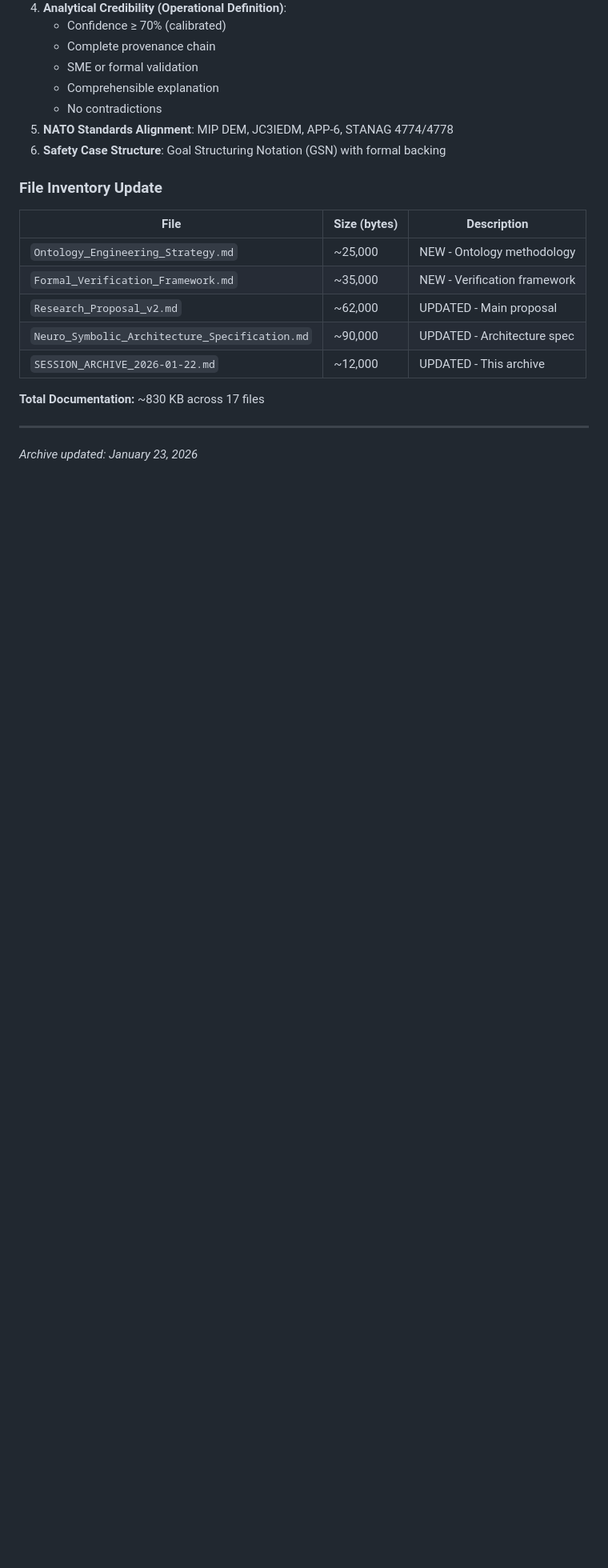
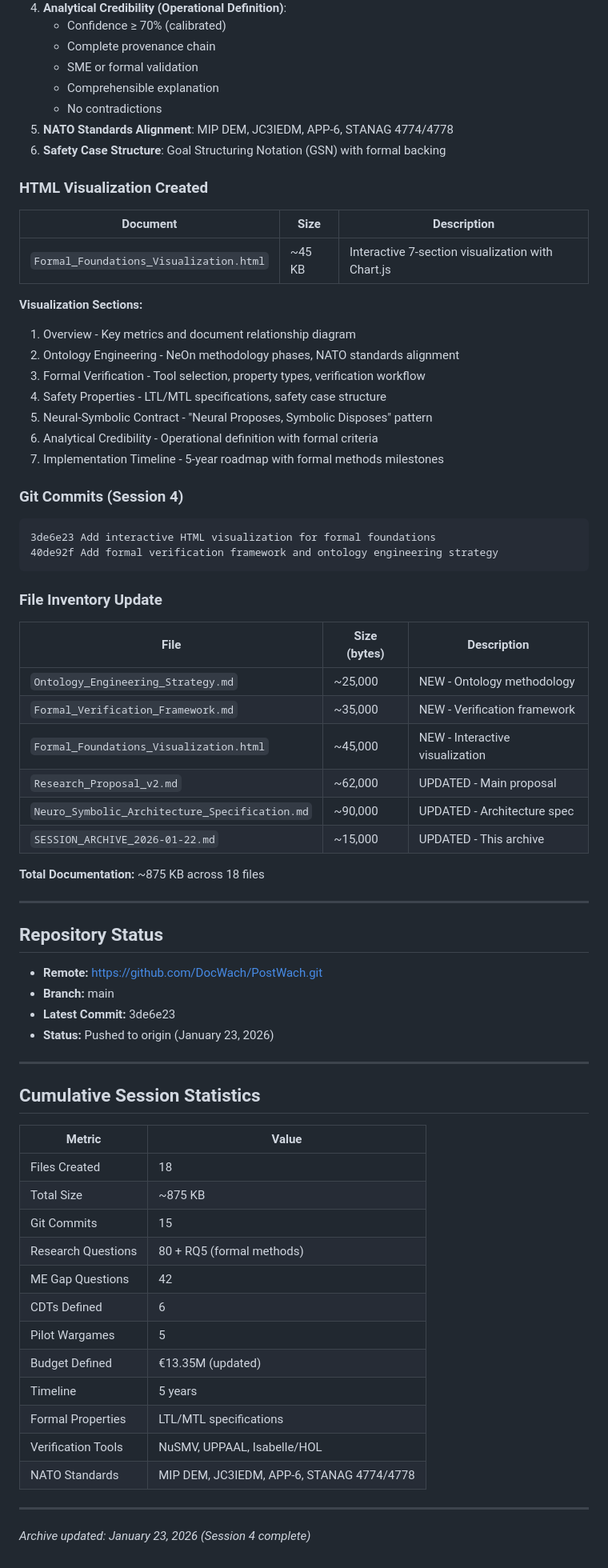
Before and after one commit to DocWach/PostWach, a Markdown page: Papers/Neuro_Symbolic_Wargaming/SESSION_ARCHIVE_2026-01-22.md, the part around one of its changes. Shown at 80% size. GitHub-like rendering; blank space fills up the shorter version.

Commit message:
Update session archive with formal foundations visualization
- Added HTML visualization documentation
- Updated file inventory (18 files, ~875 KB)
- Updated cumulative statistics
- Budget reflects €13.35M (+€750K formal methods)
- Added git commits for Session 4

Co-Authored-By: Claude Opus 4.5 <noreply@anthropic.com>

````diff
--- a/Papers/Neuro_Symbolic_Wargaming/SESSION_ARCHIVE_2026-01-22.md
+++ b/Papers/Neuro_Symbolic_Wargaming/SESSION_ARCHIVE_2026-01-22.md
@@ -352,18 +352,69 @@ The research proposal had good OWL 2 ontology foundations but lacked the formal
 5. **NATO Standards Alignment**: MIP DEM, JC3IEDM, APP-6, STANAG 4774/4778
 6. **Safety Case Structure**: Goal Structuring Notation (GSN) with formal backing
 
+### HTML Visualization Created
+
+| Document | Size | Description |
+|----------|------|-------------|
+| `Formal_Foundations_Visualization.html` | ~45 KB | Interactive 7-section visualization with Chart.js |
+
+**Visualization Sections:**
+1. Overview - Key metrics and document relationship diagram
+2. Ontology Engineering - NeOn methodology phases, NATO standards alignment
+3. Formal Verification - Tool selection, property types, verification workflow
+4. Safety Properties - LTL/MTL specifications, safety case structure
+5. Neural-Symbolic Contract - "Neural Proposes, Symbolic Disposes" pattern
+6. Analytical Credibility - Operational definition with formal criteria
+7. Implementation Timeline - 5-year roadmap with formal methods milestones
+
+### Git Commits (Session 4)
+
+```
+3de6e23 Add interactive HTML visualization for formal foundations
+40de92f Add formal verification framework and ontology engineering strategy
+```
+
 ### File Inventory Update
 
 | File | Size (bytes) | Description |
 |------|--------------|-------------|
 | `Ontology_Engineering_Strategy.md` | ~25,000 | NEW - Ontology methodology |
 | `Formal_Verification_Framework.md` | ~35,000 | NEW - Verification framework |
+| `Formal_Foundations_Visualization.html` | ~45,000 | NEW - Interactive visualization |
 | `Research_Proposal_v2.md` | ~62,000 | UPDATED - Main proposal |
 | `Neuro_Symbolic_Architecture_Specification.md` | ~90,000 | UPDATED - Architecture spec |
-| `SESSION_ARCHIVE_2026-01-22.md` | ~12,000 | UPDATED - This archive |
+| `SESSION_ARCHIVE_2026-01-22.md` | ~15,000 | UPDATED - This archive |
 
-**Total Documentation:** ~830 KB across 17 files
+**Total Documentation:** ~875 KB across 18 files
 
 ---
 
-*Archive updated: January 23, 2026*
+## Repository Status
+
+- **Remote:** https://github.com/DocWach/PostWach.git
+- **Branch:** main
+- **Latest Commit:** 3de6e23
+- **Status:** Pushed to origin (January 23, 2026)
+
+---
+
+## Cumulative Session Statistics
+
+| Metric | Value |
+|--------|-------|
+| Files Created | 18 |
+| Total Size | ~875 KB |
+| Git Commits | 15 |
+| Research Questions | 80 + RQ5 (formal methods) |
+| ME Gap Questions | 42 |
+| CDTs Defined | 6 |
+| Pilot Wargames | 5 |
+| Budget Defined | €13.35M (updated) |
+| Timeline | 5 years |
+| Formal Properties | LTL/MTL specifications |
+| Verification Tools | NuSMV, UPPAAL, Isabelle/HOL |
+| NATO Standards | MIP DEM, JC3IEDM, APP-6, STANAG 4774/4778 |
+
+---
+
+*Archive updated: January 23, 2026 (Session 4 complete)*
````
Also changed, not shown: other parts of Papers/Neuro_Symbolic_Wargaming/SESSION_ARCHIVE_2026-01-22.md (+3 -3 lines).
